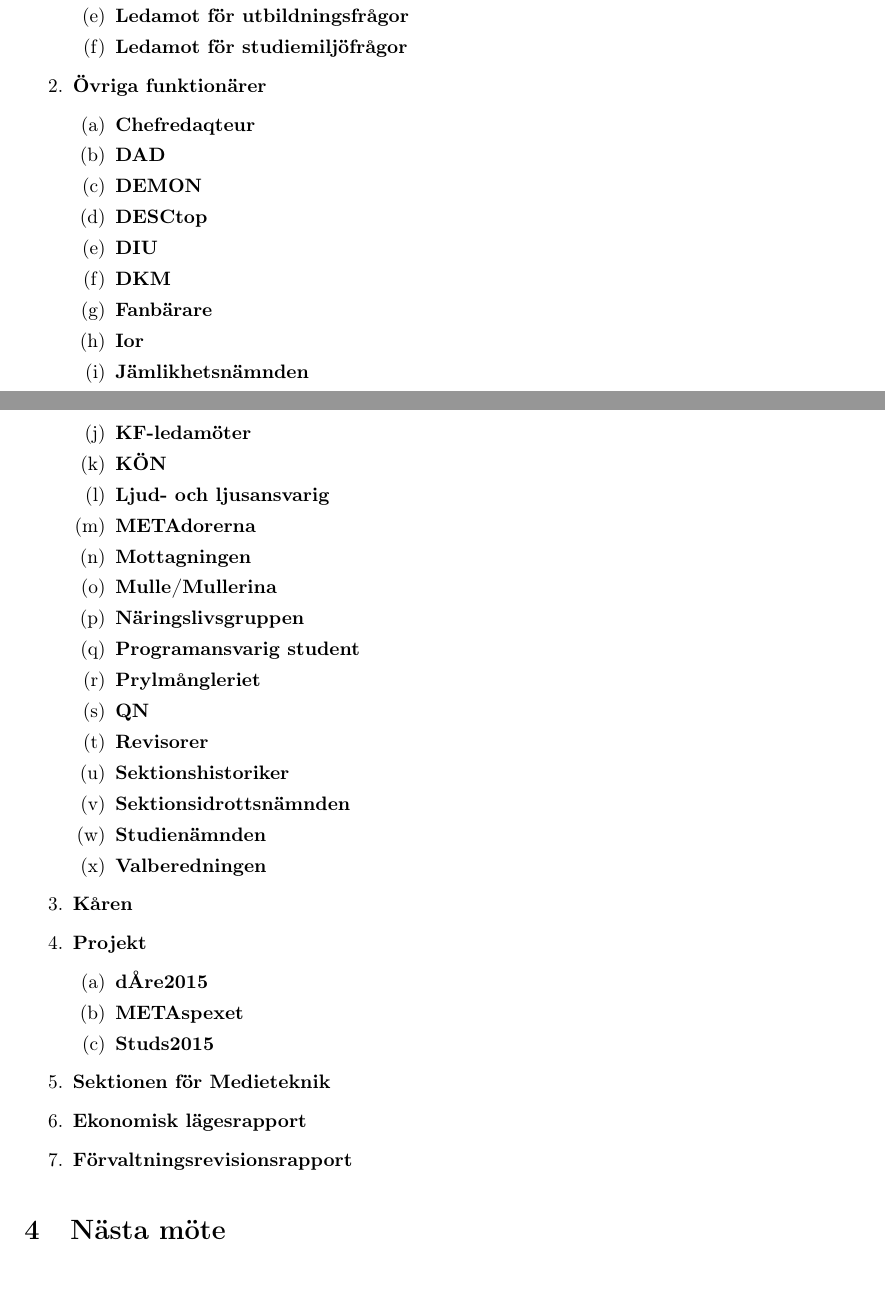
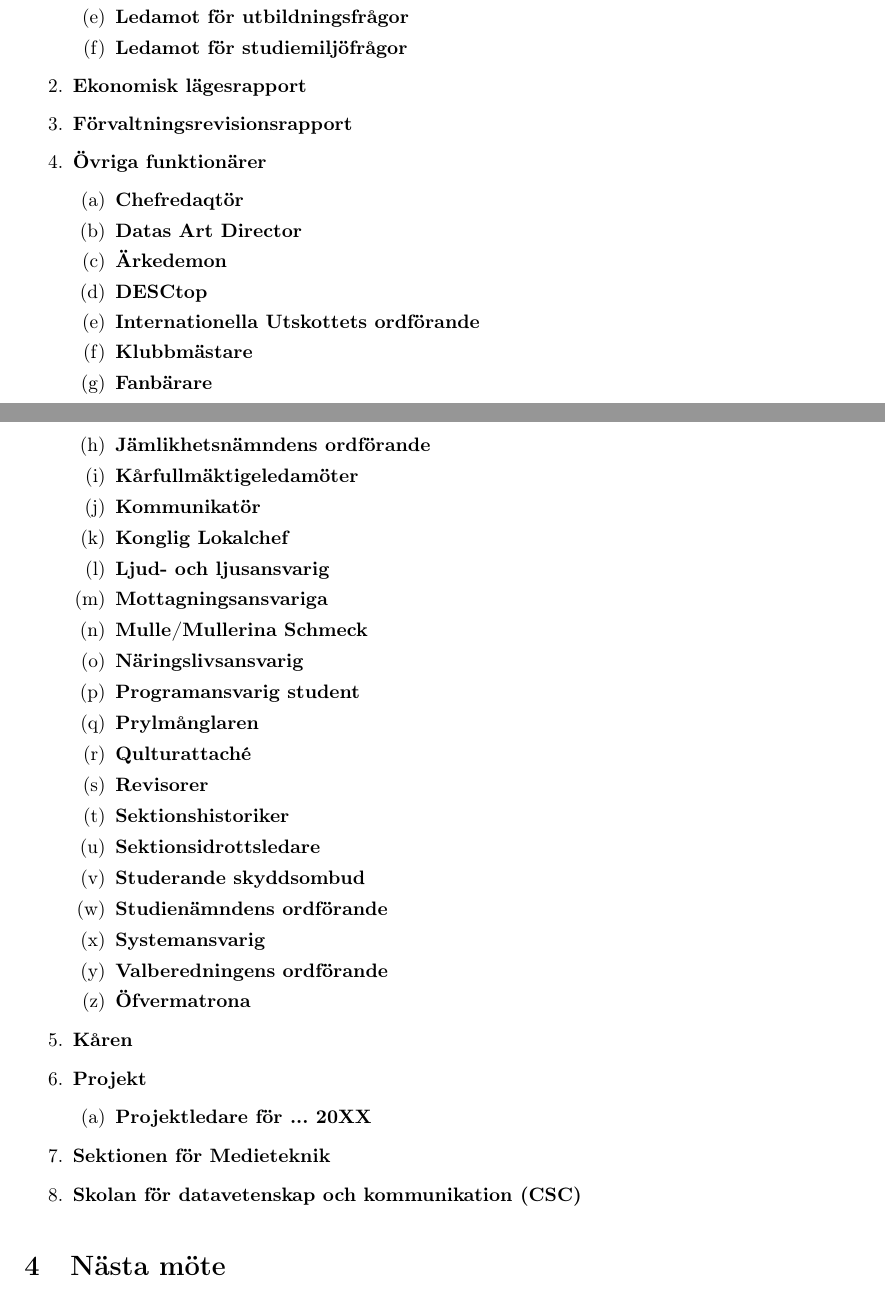
Before and after one commit to datasektionen/mallar, a LaTeX document (sekreterare/dagordning/dagordning_sm-YYYY-MM-DD.tex): two parts of pages 1 and 2 of 2, joined at a grey line, cut so that both start at the same text. Compiled offline with pdfLaTeX.

Commit message:
Added Systemansvarig, SSO and more

```diff
--- a/sekreterare/dagordning/dagordning_sm-YYYY-MM-DD.tex
+++ b/sekreterare/dagordning/dagordning_sm-YYYY-MM-DD.tex
@@ -50,47 +49,45 @@
         \item \textbf{Ledamot för utbildningsfrågor}
         \item \textbf{Ledamot för studiemiljöfrågor}
       \end{enumerate}
+    \item \textbf{Ekonomisk lägesrapport}
+    \item \textbf{Förvaltningsrevisionsrapport}
     \item \textbf{Övriga funktionärer}
-    % Uppdatera när nya nämnder skapas/tas bort.
-    % Senast uppdaterad: 2013-11-26
       \begin{enumerate}
-      	\item \textbf{Chefredaqteur}
-      	\item \textbf{DAD}
-        \item \textbf{DEMON}
+      	\item \textbf{Chefredaqtör}
+      	\item \textbf{Datas Art Director}
+        \item \textbf{Ärkedemon}
         \item \textbf{DESCtop}
-        \item \textbf{DIU}
-        \item \textbf{DKM}
+        \item \textbf{Internationella Utskottets ordförande}
+        \item \textbf{Klubbmästare}
         \item \textbf{Fanbärare}
-        \item \textbf{Ior}
-        \item \textbf{Jämlikhetsnämnden}
-        \item \textbf{KF-ledamöter}
-        \item \textbf{KÖN}
+        \item \textbf{Jämlikhetsnämndens ordförande}
+        \item \textbf{Kårfullmäktigeledamöter}
+        \item \textbf{Kommunikatör}
+        \item \textbf{Konglig Lokalchef}
         \item \textbf{Ljud- och ljusansvarig}
-        \item \textbf{METAdorerna}
-        \item \textbf{Mottagningen}
-        \item \textbf{Mulle/Mullerina}
-        \item \textbf{Näringslivsgruppen}
+        \item \textbf{Mottagningsansvariga}
+        \item \textbf{Mulle/Mullerina Schmeck}
+        \item \textbf{Näringslivsansvarig}
         \item \textbf{Programansvarig student}
-        \item \textbf{Prylmångleriet}
-        \item \textbf{QN}
+        \item \textbf{Prylmånglaren}
+        \item \textbf{Qulturattaché}
         \item \textbf{Revisorer}
         \item \textbf{Sektionshistoriker}
-        \item \textbf{Sektionsidrottsnämnden}
-        \item \textbf{Studienämnden}
-        \item \textbf{Valberedningen}
+        \item \textbf{Sektionsidrottsledare}
+        \item \textbf{Studerande skyddsombud}
+        \item \textbf{Studienämndens ordförande}
+        \item \textbf{Systemansvarig}
+        \item \textbf{Valberedningens ordförande}
+        \item \textbf{Öfvermatrona}
       \end{enumerate}
     \item \textbf{Kåren}
     \item \textbf{Projekt}
-    % Uppdatera när projekt skapas/avslutas, missa ej årtalen.
-    % Senast uppdaterad: 2013-11-26
       \begin{enumerate}
-        \item \textbf{dÅre2015}
-        \item \textbf{METAspexet}
-        \item \textbf{Studs2015}
+%       Inkludera projektledare för årets projekt
+        \item \textbf{Projektledare för ... 20XX}
       \end{enumerate}
     \item \textbf{Sektionen för Medieteknik}
-    \item \textbf{Ekonomisk lägesrapport}
-    \item \textbf{Förvaltningsrevisionsrapport}
+    \item \textbf{Skolan för datavetenskap och kommunikation (CSC)}
   \end{enumerate}
 
 
```
Also changed, not shown: sekreterare/dagordning/dagordning_sm-YYYY-MM-DD.tex (29 more changed lines).
